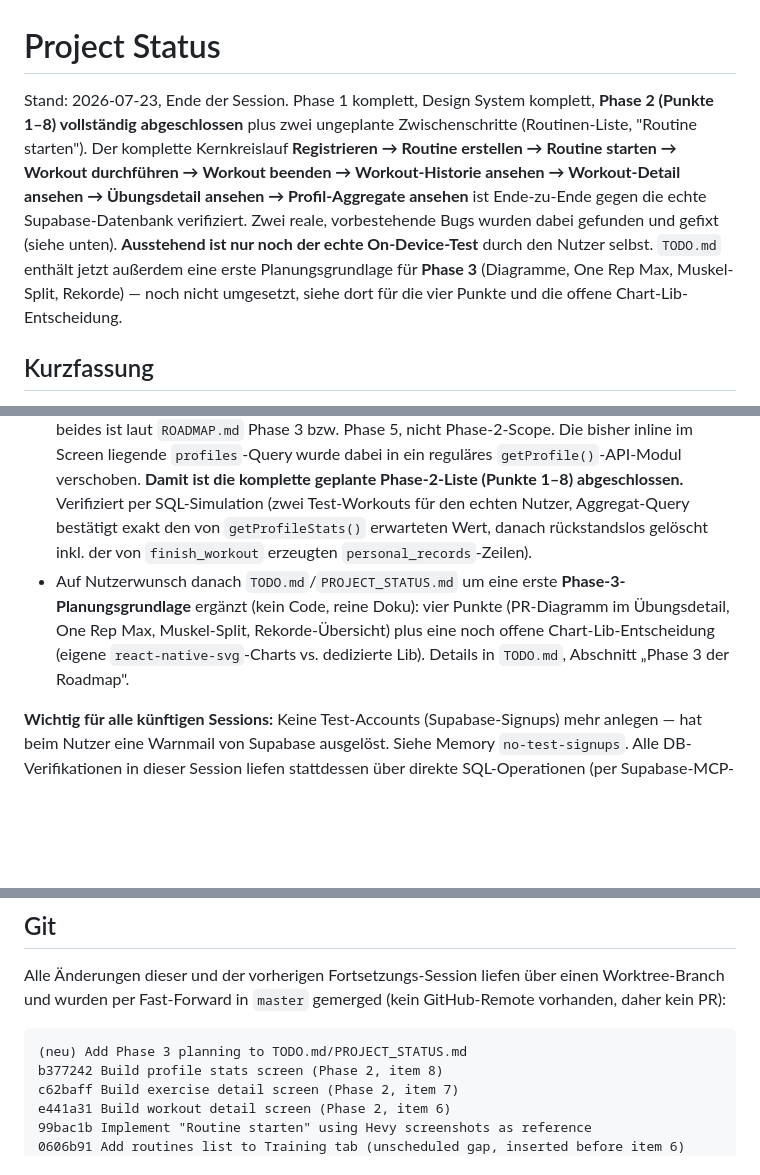
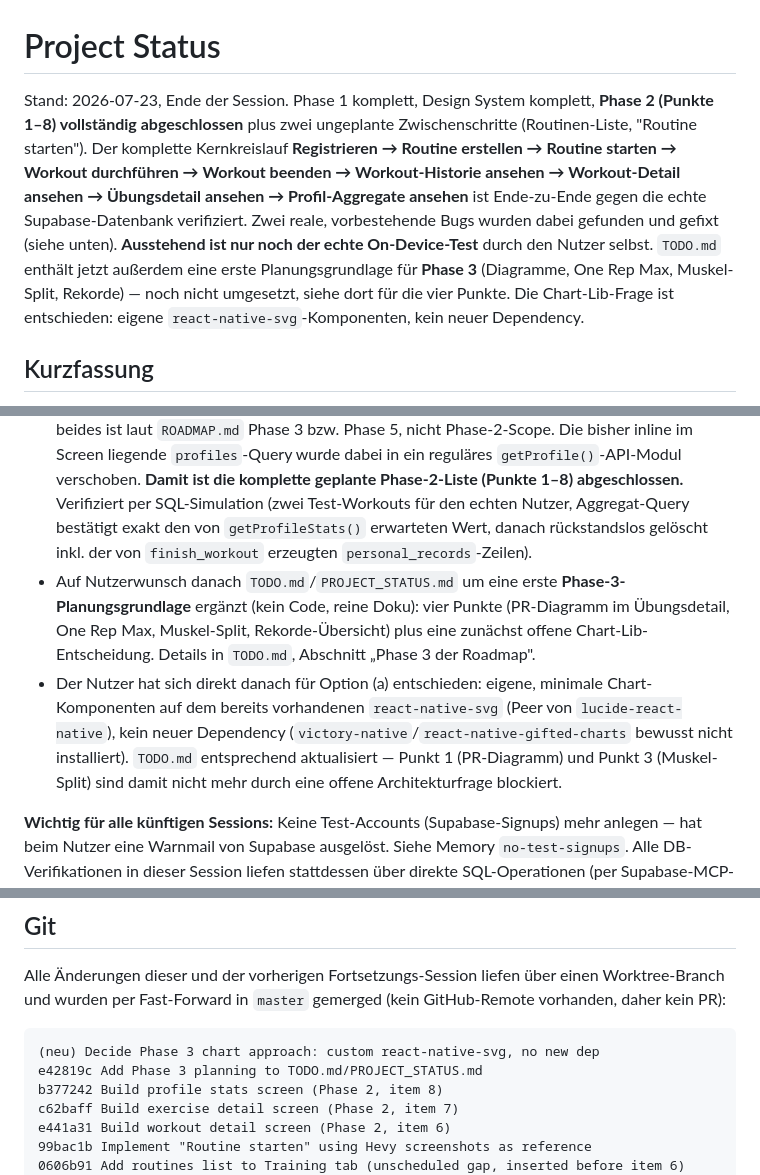
Before and after one commit to PavithV/OpenTracker, a Markdown page: PROJECT_STATUS.md, 3 parts joined by grey strips. Rendered like a GitHub page; blank space fills up the shorter version.

````diff
--- a/PROJECT_STATUS.md
+++ b/PROJECT_STATUS.md
@@ -1,6 +1,6 @@
 # Project Status
 
-Stand: 2026-07-23, Ende der Session. Phase 1 komplett, Design System komplett, **Phase 2 (Punkte 1–8) vollständig abgeschlossen** plus zwei ungeplante Zwischenschritte (Routinen-Liste, "Routine starten"). Der komplette Kernkreislauf **Registrieren → Routine erstellen → Routine starten → Workout durchführen → Workout beenden → Workout-Historie ansehen → Workout-Detail ansehen → Übungsdetail ansehen → Profil-Aggregate ansehen** ist Ende-zu-Ende gegen die echte Supabase-Datenbank verifiziert. Zwei reale, vorbestehende Bugs wurden dabei gefunden und gefixt (siehe unten). **Ausstehend ist nur noch der echte On-Device-Test** durch den Nutzer selbst. `TODO.md` enthält jetzt außerdem eine erste Planungsgrundlage für **Phase 3** (Diagramme, One Rep Max, Muskel-Split, Rekorde) — noch nicht umgesetzt, siehe dort für die vier Punkte und die offene Chart-Lib-Entscheidung.
+Stand: 2026-07-23, Ende der Session. Phase 1 komplett, Design System komplett, **Phase 2 (Punkte 1–8) vollständig abgeschlossen** plus zwei ungeplante Zwischenschritte (Routinen-Liste, "Routine starten"). Der komplette Kernkreislauf **Registrieren → Routine erstellen → Routine starten → Workout durchführen → Workout beenden → Workout-Historie ansehen → Workout-Detail ansehen → Übungsdetail ansehen → Profil-Aggregate ansehen** ist Ende-zu-Ende gegen die echte Supabase-Datenbank verifiziert. Zwei reale, vorbestehende Bugs wurden dabei gefunden und gefixt (siehe unten). **Ausstehend ist nur noch der echte On-Device-Test** durch den Nutzer selbst. `TODO.md` enthält jetzt außerdem eine erste Planungsgrundlage für **Phase 3** (Diagramme, One Rep Max, Muskel-Split, Rekorde) — noch nicht umgesetzt, siehe dort für die vier Punkte. Die Chart-Lib-Frage ist entschieden: eigene `react-native-svg`-Komponenten, kein neuer Dependency.
 
 ## Kurzfassung
 
@@ -14,7 +14,8 @@ Stand: 2026-07-23, Ende der Session. Phase 1 komplett, Design System komplett, *
 - Punkt 6 (Workout-Detail) umgesetzt: `getWorkoutDetail()` (drei flache Queries, in JS gejoint, gleiches Muster wie `getRoutineForEdit`) + `WorkoutDetailExerciseCard`. Gegen die Live-DB verifiziert per SQL-Simulation (echter Nutzer, Test-Workout danach rückstandslos gelöscht inkl. der dabei von `finish_workout` erzeugten `personal_records`-Zeile).
 - Punkt 7 (Übungsdetail) umgesetzt: drei Tabs (Zusammenfassung/Historie/So geht's) nach Hevy-Referenz, mit zwei bewussten Scope-Abweichungen vom Screenshot — kein interaktives PR-Chart (keine Chart-Lib im Projekt, stattdessen eine einfache Rekord-Karte) und Fließtext statt nummerierter Schritte in "So geht's" (`instructions` ist pro Sprache ein Absatz, kein Schritte-Array; Fallback auf `en`, da kein `de`-Key im Datensatz). UI-Einstiegspunkt: Tap auf eine Übung in der Workout-Detailansicht. Auch hier per SQL-Simulation gegen die Live-DB verifiziert (Test-Workout + die davon erzeugte `personal_records`-Zeile danach wieder gelöscht).
 - Punkt 8 (Profil-Tab) umgesetzt: `getProfileStats()` aggregiert Anzahl Workouts/Trainingszeit/Gesamtvolumen aus `workouts` (flache Query, in JS summiert). Bewusst kein Balkendiagramm und keine Follower-Zahlen aus `screenshots/Profile statistics.jpg` — beides ist laut `ROADMAP.md` Phase 3 bzw. Phase 5, nicht Phase-2-Scope. Die bisher inline im Screen liegende `profiles`-Query wurde dabei in ein reguläres `getProfile()`-API-Modul verschoben. **Damit ist die komplette geplante Phase-2-Liste (Punkte 1–8) abgeschlossen.** Verifiziert per SQL-Simulation (zwei Test-Workouts für den echten Nutzer, Aggregat-Query bestätigt exakt den von `getProfileStats()` erwarteten Wert, danach rückstandslos gelöscht inkl. der von `finish_workout` erzeugten `personal_records`-Zeilen).
-- Auf Nutzerwunsch danach `TODO.md`/`PROJECT_STATUS.md` um eine erste **Phase-3-Planungsgrundlage** ergänzt (kein Code, reine Doku): vier Punkte (PR-Diagramm im Übungsdetail, One Rep Max, Muskel-Split, Rekorde-Übersicht) plus eine noch offene Chart-Lib-Entscheidung (eigene `react-native-svg`-Charts vs. dedizierte Lib). Details in `TODO.md`, Abschnitt „Phase 3 der Roadmap".
+- Auf Nutzerwunsch danach `TODO.md`/`PROJECT_STATUS.md` um eine erste **Phase-3-Planungsgrundlage** ergänzt (kein Code, reine Doku): vier Punkte (PR-Diagramm im Übungsdetail, One Rep Max, Muskel-Split, Rekorde-Übersicht) plus eine zunächst offene Chart-Lib-Entscheidung. Details in `TODO.md`, Abschnitt „Phase 3 der Roadmap".
+- Der Nutzer hat sich direkt danach für Option (a) entschieden: eigene, minimale Chart-Komponenten auf dem bereits vorhandenen `react-native-svg` (Peer von `lucide-react-native`), kein neuer Dependency (`victory-native`/`react-native-gifted-charts` bewusst nicht installiert). `TODO.md` entsprechend aktualisiert — Punkt 1 (PR-Diagramm) und Punkt 3 (Muskel-Split) sind damit nicht mehr durch eine offene Architekturfrage blockiert.
 
 **Wichtig für alle künftigen Sessions:** Keine Test-Accounts (Supabase-Signups) mehr anlegen — hat beim Nutzer eine Warnmail von Supabase ausgelöst. Siehe Memory `no-test-signups`. Alle DB-Verifikationen in dieser Session liefen stattdessen über direkte SQL-Operationen (per Supabase-MCP-Tools) auf Datentabellen, unter Verwendung der echten, bereits existierenden Nutzer-ID — nie über neue Auth-Accounts. Test-Zeilen wurden nach jeder Verifikation rückstandslos wieder gelöscht.
 
@@ -30,7 +31,8 @@ Beide durch direkte SQL-Simulation der jeweiligen Abläufe gegen die Live-DB gef
 Alle Änderungen dieser und der vorherigen Fortsetzungs-Session liefen über einen Worktree-Branch und wurden per Fast-Forward in `master` gemerged (kein GitHub-Remote vorhanden, daher kein PR):
 
 ```
-(neu) Add Phase 3 planning to TODO.md/PROJECT_STATUS.md
+(neu) Decide Phase 3 chart approach: custom react-native-svg, no new dep
+e42819c Add Phase 3 planning to TODO.md/PROJECT_STATUS.md
 b377242 Build profile stats screen (Phase 2, item 8)
 c62baff Build exercise detail screen (Phase 2, item 7)
 e441a31 Build workout detail screen (Phase 2, item 6)
````
Also changed, not shown: TODO.md (+4 -4 lines).
